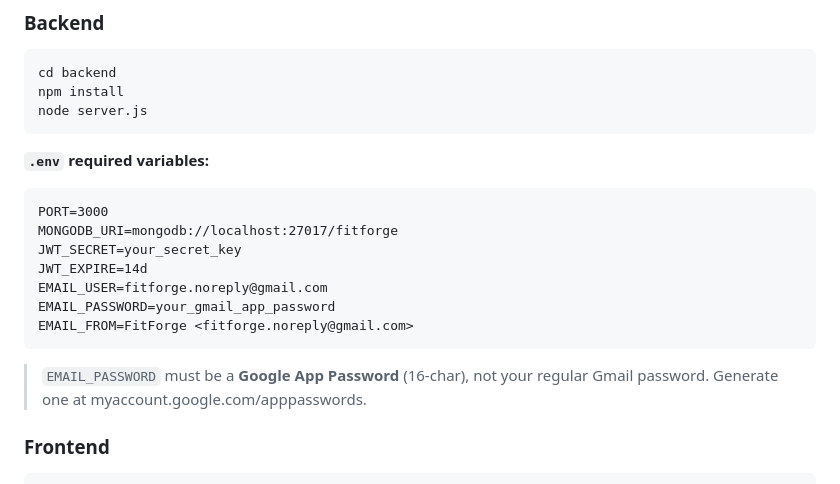
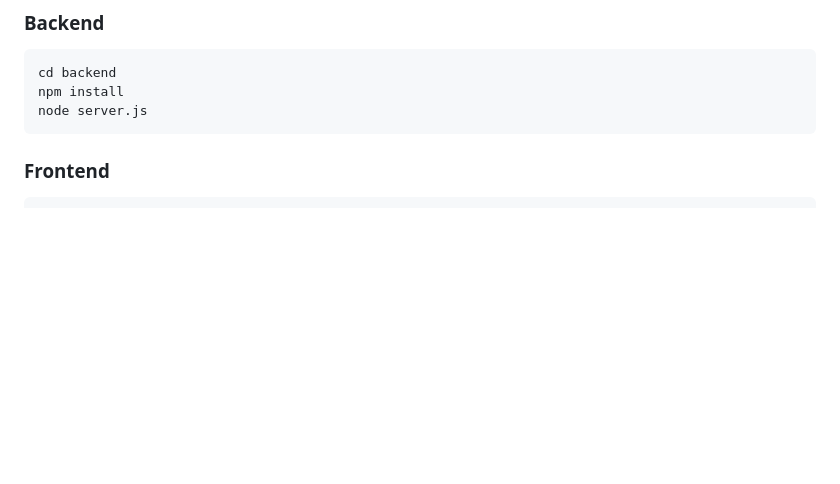
Before and after one commit to ankitaa19/Fit-Forge-, a Markdown page: README.md, the part around the change. GitHub-like rendering; blank space fills up the shorter version.

Commit message:
changes for backend

````diff
--- a/README.md
+++ b/README.md
@@ -144,20 +144,6 @@ npm install
 node server.js
 ```
 
-**`.env` required variables:**
-
-```
-PORT=3000
-MONGODB_URI=mongodb://localhost:27017/fitforge
-JWT_SECRET=your_secret_key
-JWT_EXPIRE=14d
-EMAIL_USER=fitforge.noreply@gmail.com
-EMAIL_PASSWORD=your_gmail_app_password
-EMAIL_FROM=FitForge <fitforge.noreply@gmail.com>
-```
-
-> `EMAIL_PASSWORD` must be a **Google App Password** (16-char), not your regular Gmail password.
-> Generate one at myaccount.google.com/apppasswords.
 
 ### Frontend
 
````
